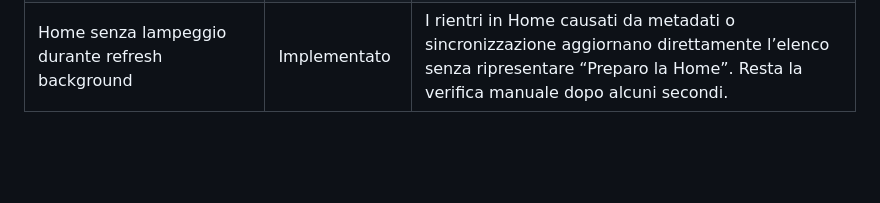
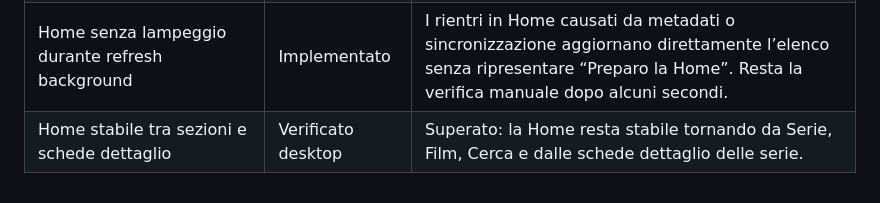
Before and after one commit to danychi1982/watchverse, a Markdown page: docs/specifications/BACKLOG_CLOUD.md, the part around the change. Drawn GitHub-style; blank space fills up the shorter version.

```diff
--- a/docs/specifications/BACKLOG_CLOUD.md
+++ b/docs/specifications/BACKLOG_CLOUD.md
@@ -608,3 +608,4 @@ Le correzioni seguenti sono state implementate, testate con la suite automatica,
 | Accesso offline dopo refresh | Verificato desktop | Superato: con rete disattivata il profilo, la rotta e la libreria restano disponibili dalla cache. |
 | Home con evidenziazione e shell immediate | Implementato | La voce Home e la shell vengono mostrate al primo paint; rail, progressi e calendario vengono calcolati dopo. Resta la verifica manuale del tempo percepito. |
 | Home senza lampeggio durante refresh background | Implementato | I rientri in Home causati da metadati o sincronizzazione aggiornano direttamente l’elenco senza ripresentare “Preparo la Home”. Resta la verifica manuale dopo alcuni secondi. |
+| Home stabile tra sezioni e schede dettaglio | Verificato desktop | Superato: la Home resta stabile tornando da Serie, Film, Cerca e dalle schede dettaglio delle serie. |
```
Also changed, not shown: docs/knowledge/DECISION_LOG.md (+1 -0 lines), docs/knowledge/PROJECT_CONTEXT.md (+2 -0 lines).
